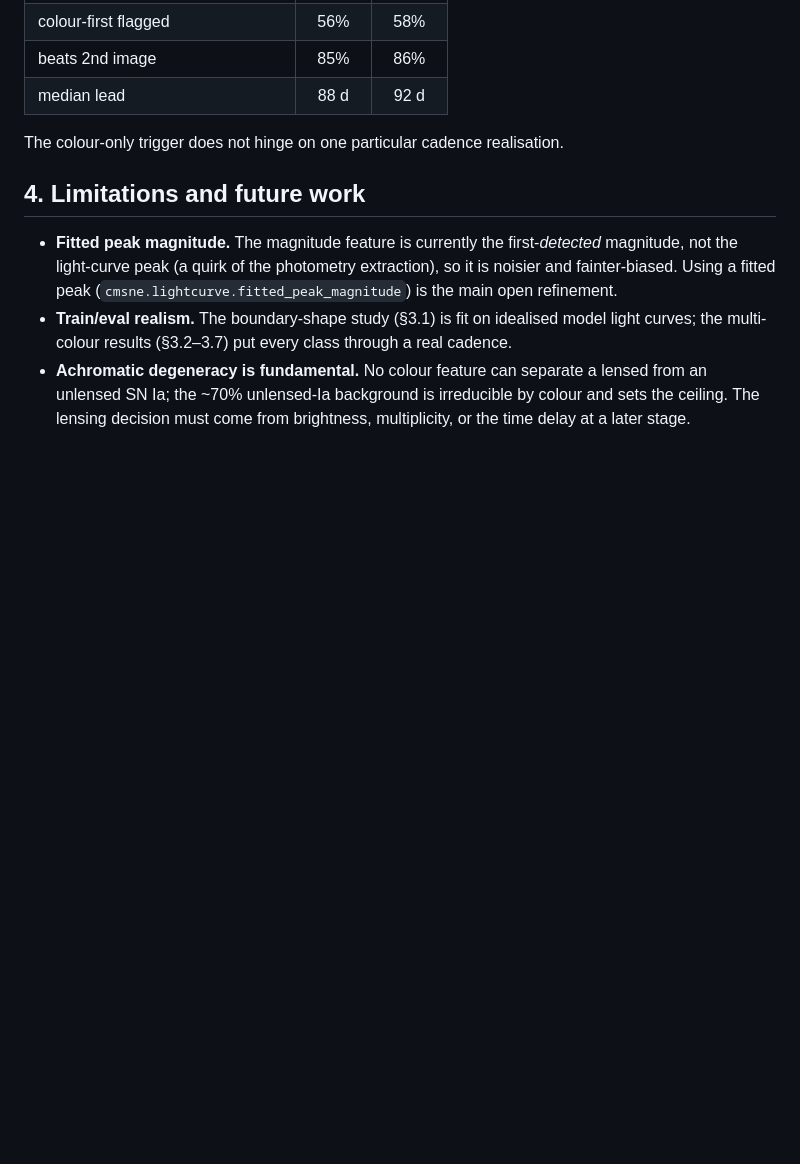
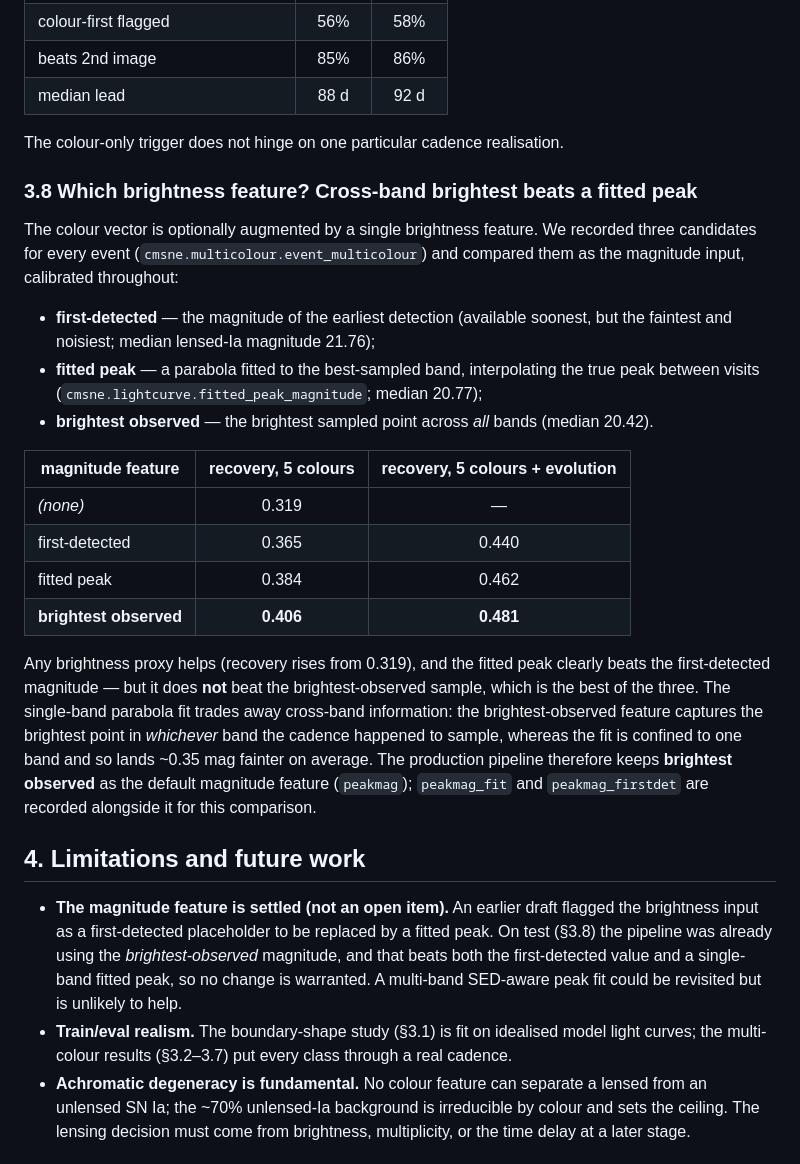
Before and after one commit to anachoponte/Colour-Magnitude-SNe, a Markdown page: docs/methods_and_results.md, the part around the change. Rendered like a GitHub page; blank space fills up the shorter version.

Commit message:
Document magnitude-feature comparison (fitted peak vs brightest vs first-detected)
Adds results §3.8: recovery@10%FPR with each brightness feature, calibrated.
Brightest-observed (the existing default) wins (0.406 / 0.481 with evolution);
fitted peak is second (0.384 / 0.462), first-detected worst (0.365 / 0.440). The
single-band parabola fit trades away cross-band info. Resolves the open item -- the
feature was already brightest-observed, not first-detected, and no change is warranted.

Co-Authored-By: Claude Opus 4.8 <noreply@anthropic.com>

```diff
--- a/docs/methods_and_results.md
+++ b/docs/methods_and_results.md
@@ -205,12 +205,41 @@ anything marginally better on v5.3.5:
 
 The colour-only trigger does not hinge on one particular cadence realisation.
 
+### 3.8 Which brightness feature? Cross-band brightest beats a fitted peak
+
+The colour vector is optionally augmented by a single brightness feature. We recorded
+three candidates for every event (`cmsne.multicolour.event_multicolour`) and compared
+them as the magnitude input, calibrated throughout:
+
+- **first-detected** — the magnitude of the earliest detection (available soonest, but
+  the faintest and noisiest; median lensed-Ia magnitude 21.76);
+- **fitted peak** — a parabola fitted to the best-sampled band, interpolating the true
+  peak between visits (`cmsne.lightcurve.fitted_peak_magnitude`; median 20.77);
+- **brightest observed** — the brightest sampled point across *all* bands (median 20.42).
+
+| magnitude feature       | recovery, 5 colours | recovery, 5 colours + evolution |
+|-------------------------|:-------------------:|:-------------------------------:|
+| *(none)*                | 0.319               | —     |
+| first-detected          | 0.365               | 0.440 |
+| fitted peak             | 0.384               | 0.462 |
+| **brightest observed**  | **0.406**           | **0.481** |
+
+Any brightness proxy helps (recovery rises from 0.319), and the fitted peak clearly
+beats the first-detected magnitude — but it does **not** beat the brightest-observed
+sample, which is the best of the three. The single-band parabola fit trades away
+cross-band information: the brightest-observed feature captures the brightest point in
+*whichever* band the cadence happened to sample, whereas the fit is confined to one band
+and so lands ~0.35 mag fainter on average. The production pipeline therefore keeps
+**brightest observed** as the default magnitude feature (`peakmag`); `peakmag_fit` and
+`peakmag_firstdet` are recorded alongside it for this comparison.
+
 ## 4. Limitations and future work
 
-- **Fitted peak magnitude.** The magnitude feature is currently the first-*detected*
-  magnitude, not the light-curve peak (a quirk of the photometry extraction), so it is
-  noisier and fainter-biased. Using a fitted peak (`cmsne.lightcurve.fitted_peak_magnitude`)
-  is the main open refinement.
+- **The magnitude feature is settled (not an open item).** An earlier draft flagged the
+  brightness input as a first-detected placeholder to be replaced by a fitted peak. On
+  test (§3.8) the pipeline was already using the *brightest-observed* magnitude, and that
+  beats both the first-detected value and a single-band fitted peak, so no change is
+  warranted. A multi-band SED-aware peak fit could be revisited but is unlikely to help.
 - **Train/eval realism.** The boundary-shape study (§3.1) is fit on idealised model light
   curves; the multi-colour results (§3.2–3.7) put every class through a real cadence.
 - **Achromatic degeneracy is fundamental.** No colour feature can separate a lensed from
```
